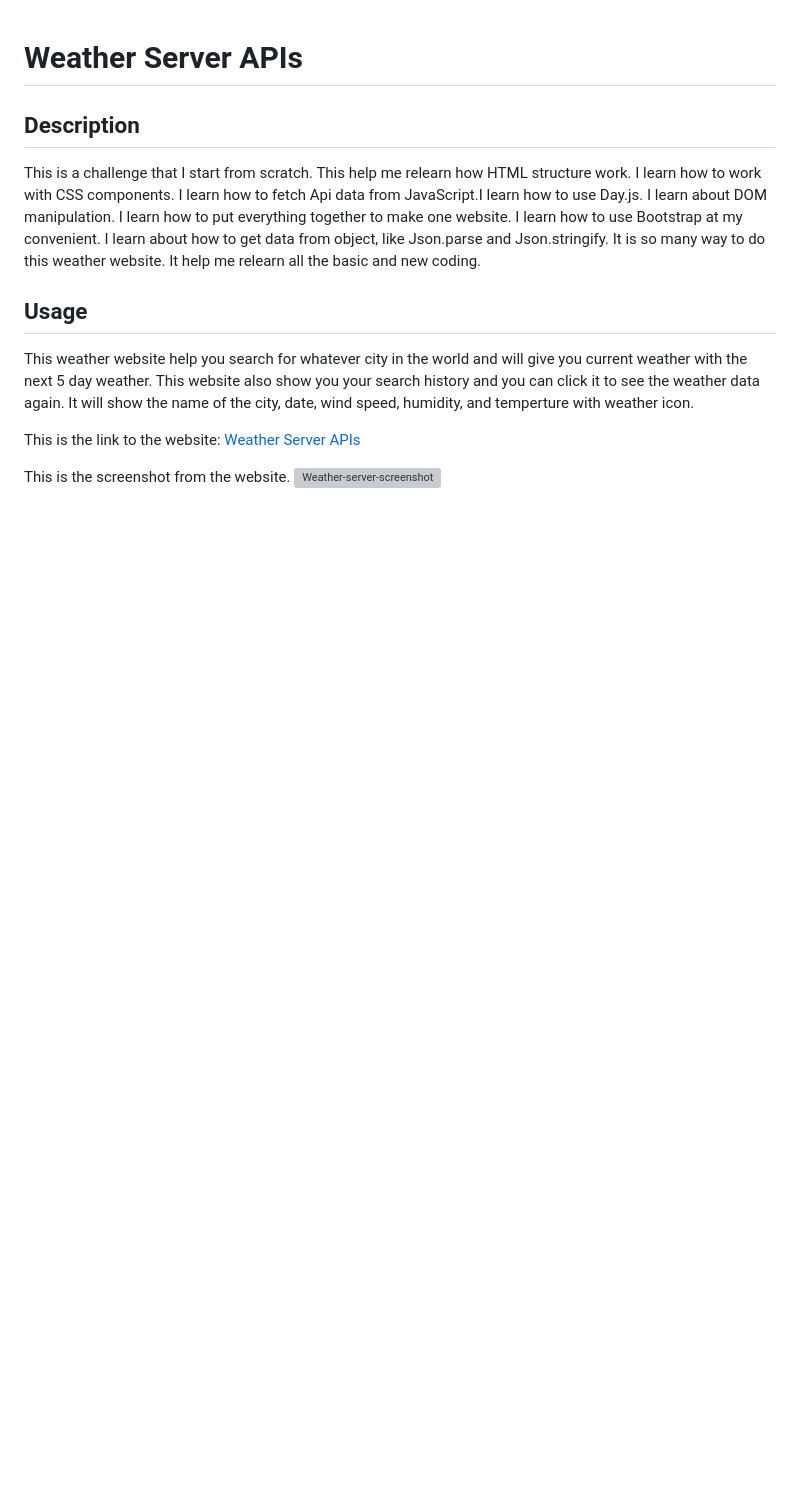
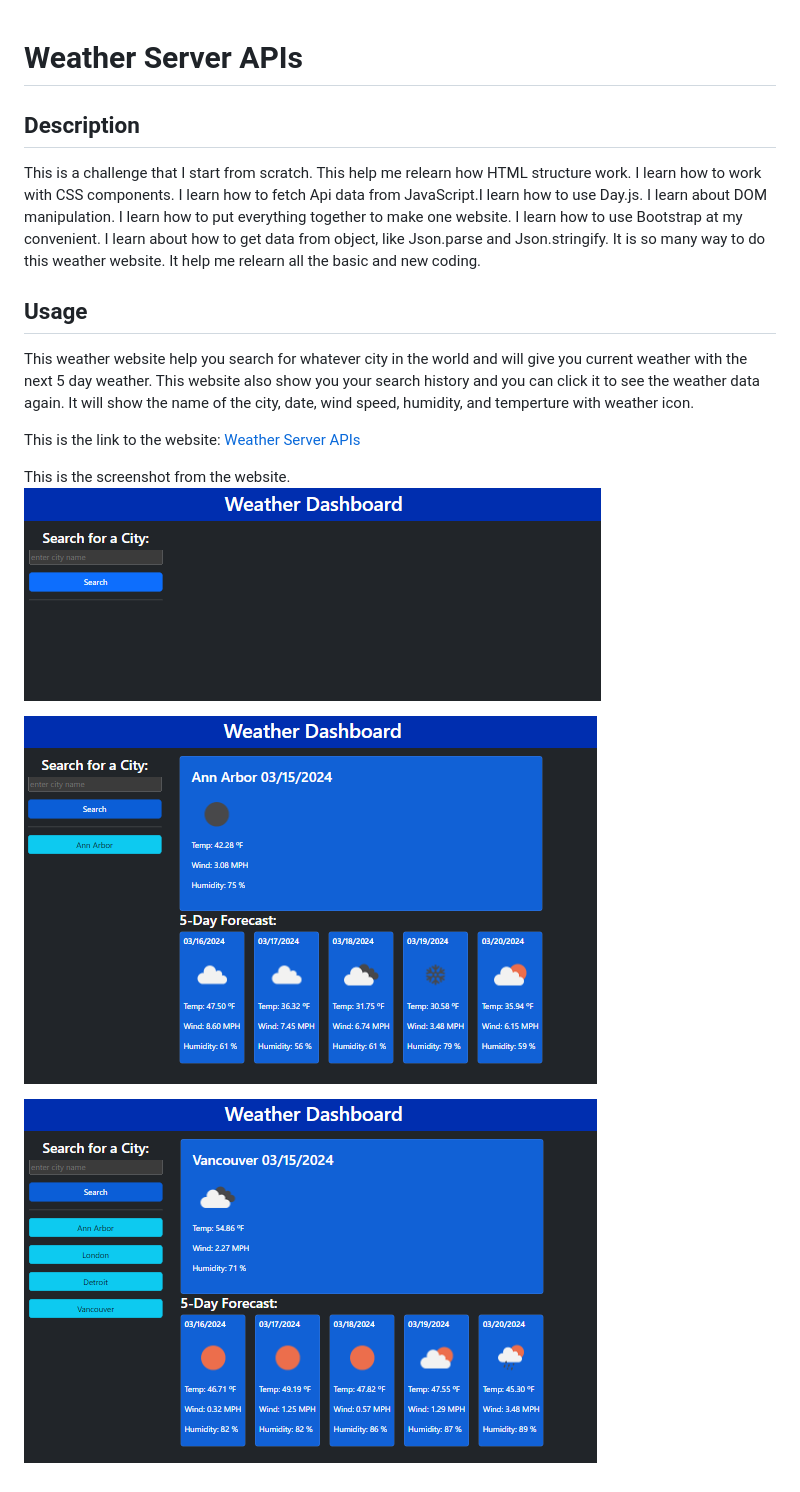
Before and after one commit to FonKnp/Fon-06-Weather-Server-Side, a Markdown page: README.md, the part around the change. Rendered like a GitHub page; pictures changed too: assets/images/Weather-Screenshot-01.png (added), assets/images/Weather-Screenshot-02.png (added), assets/images/Weather-Screenshot-03.png (added); blank space fills up the shorter version; grey boxes are pictures that could not be loaded.

Commit message:
add screenshot and finish up readme.md

```diff
--- a/README.md
+++ b/README.md
@@ -11,4 +11,8 @@ This weather website help you search for whatever city in the world and will giv
 This is the link to the website: [Weather Server APIs](https://fonknp.github.io/Fon-06-Weather-Server-Side/)
 
 This is the screenshot from the website.
-![Weather-server-screenshot]()
+![Weather-server-screenshot1](/assets/images/Weather-Screenshot-01.png)
+
+![Weather-server-screenshot2](/assets/images/Weather-Screenshot-02.png)
+
+![Weather-server-screenshot3](/assets/images/Weather-Screenshot-03.png)
```
